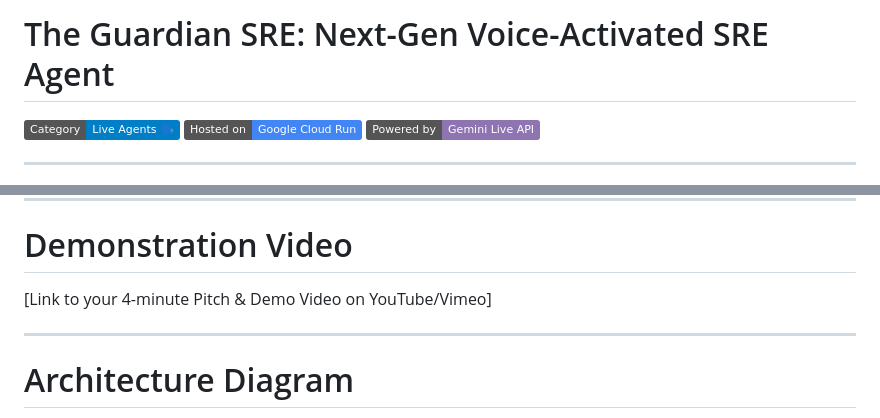
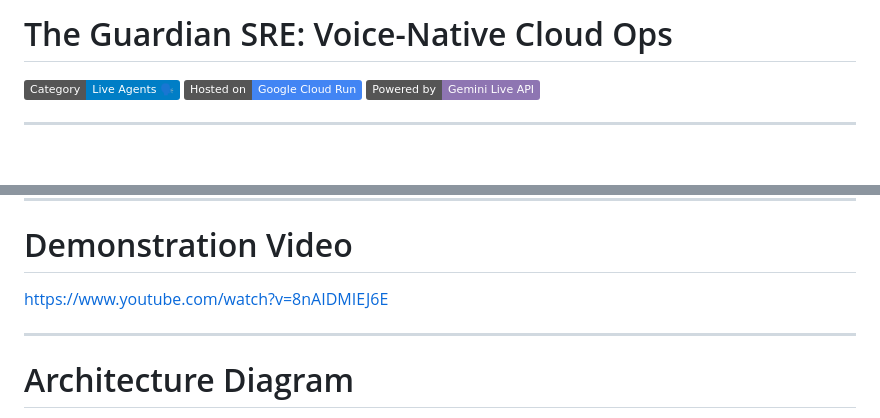
Before and after one commit to tegezc/guardian-sre-app, a Markdown page: readme.md, 2 parts joined by grey strips. GitHub-like rendering; badges without logos; blank space fills up the shorter version.

Commit message:
doc: readme

```diff
--- a/readme.md
+++ b/readme.md
@@ -1,4 +1,4 @@
-#  The Guardian SRE: Next-Gen Voice-Activated SRE Agent
+#  The Guardian SRE: Voice-Native Cloud Ops
 
 [![Category](https://img.shields.io/badge/Category-Live_Agents_🗣️-blue.svg)](#)
 [![Google Cloud](https://img.shields.io/badge/Hosted_on-Google_Cloud_Run-4285F4.svg)](#)
@@ -29,7 +29,7 @@ No typing. No dashboards. Just natural, interruptible, real-time voice operation
 ---
 # Demonstration Video
 
-[Link to your 4-minute Pitch & Demo Video on YouTube/Vimeo]
+https://www.youtube.com/watch?v=8nAIDMIEJ6E
 
 ---
 
```
